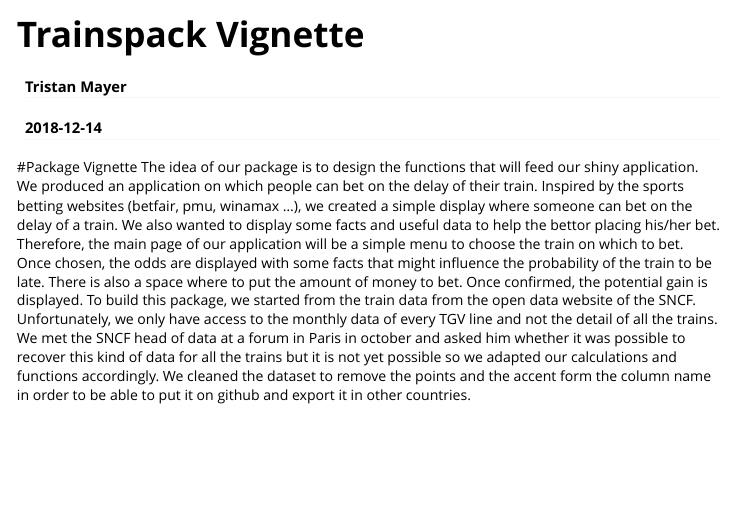
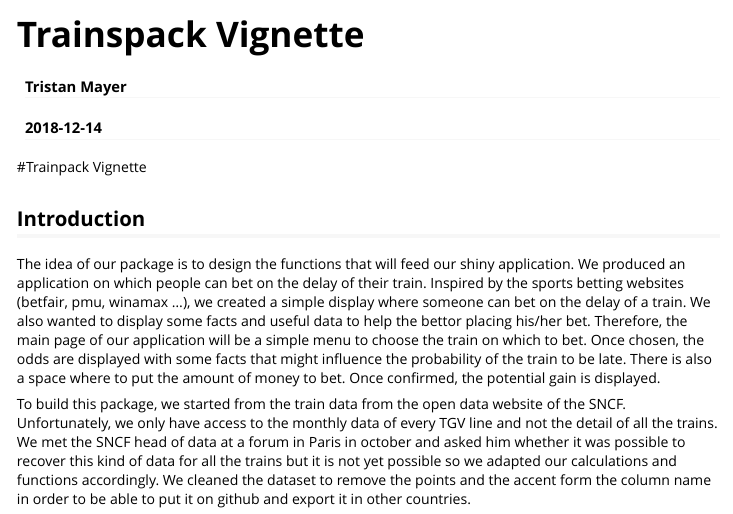
Before and after one commit to ZiggerZZ/Rproject, an R Markdown document (trainpack/vignettes/trainpack.Rmd): the page in a window 1100 px wide, from its top. Rendered offline with R 4.5, knitr and Pandoc, with nearby package versions.

Commit message:
Update trainpack.Rmd

```diff
--- a/trainpack/vignettes/trainpack.Rmd
+++ b/trainpack/vignettes/trainpack.Rmd
@@ -9,11 +9,15 @@ vignette: >
   %\VignetteEncoding{UTF-8}
 ---
 
-#Package Vignette
+#Trainpack Vignette
+
+## Introduction
 The idea of our package is to design the functions that will feed our shiny application.
 We produced an application on which people can bet on the delay of their train.
 Inspired by the sports betting websites (betfair, pmu, winamax ...), we created a simple display where someone can bet on the delay of a train. We also wanted to display some facts and useful data to help the bettor placing his/her bet.
 Therefore, the main page of our application will be a simple menu to choose the train on which to bet. Once chosen, the odds are displayed with some facts that might influence the probability of the train to be late. There is also a space where to put the amount of money to bet. Once confirmed, the potential gain is displayed.
+
+
 To build this package, we started from the train data from the open data website of the SNCF. Unfortunately, we only have access to the monthly data of every TGV line and not the detail of all the trains. We met the SNCF head of data at a forum in Paris in october and asked him whether it was possible to recover this kind of data for all the trains but it is not yet possible so we adapted our calculations and functions accordingly.
 We cleaned the dataset to remove the points and the accent form the column name in order to be able to put it on github and export it in other countries.
 
```
